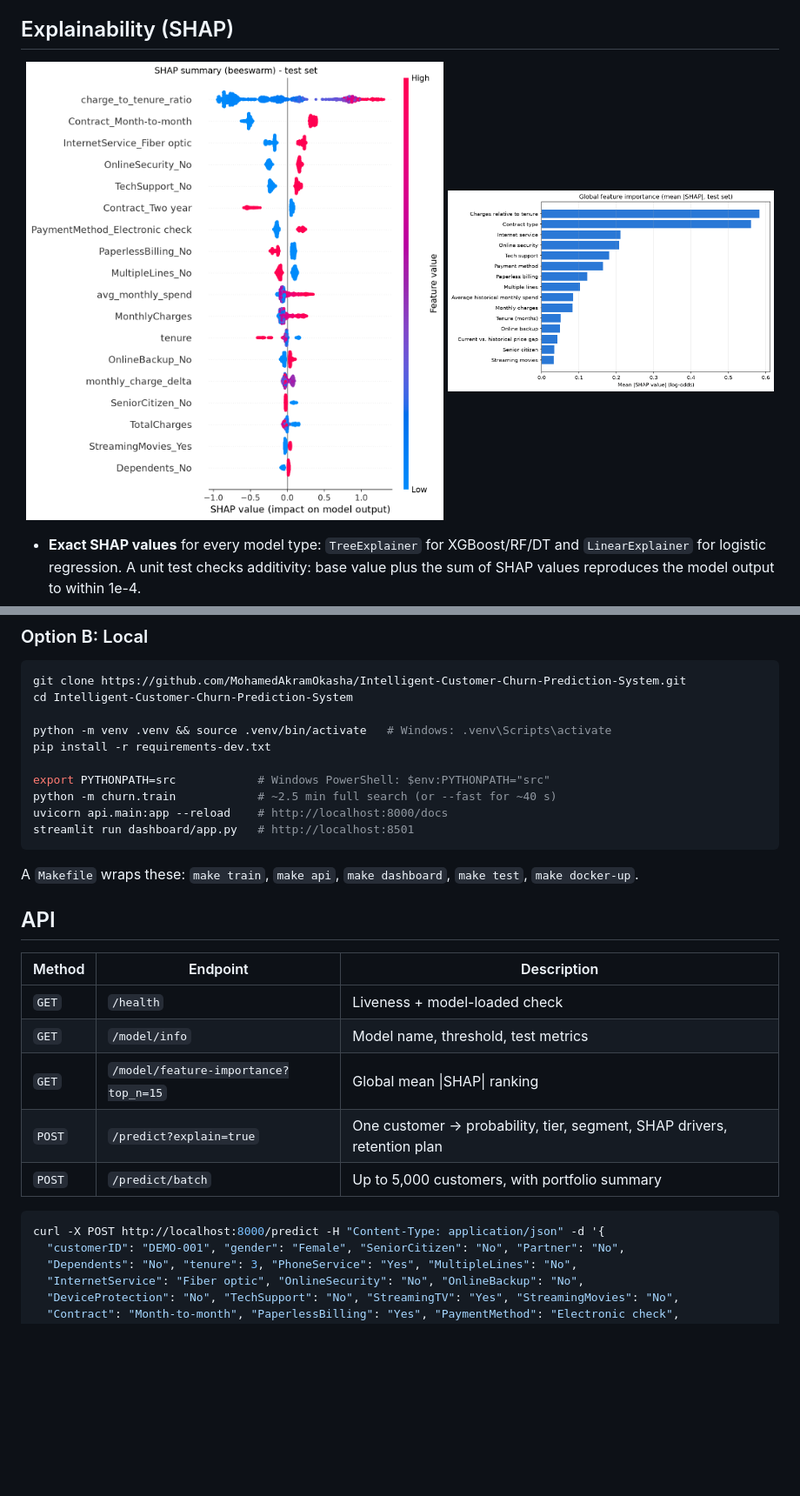
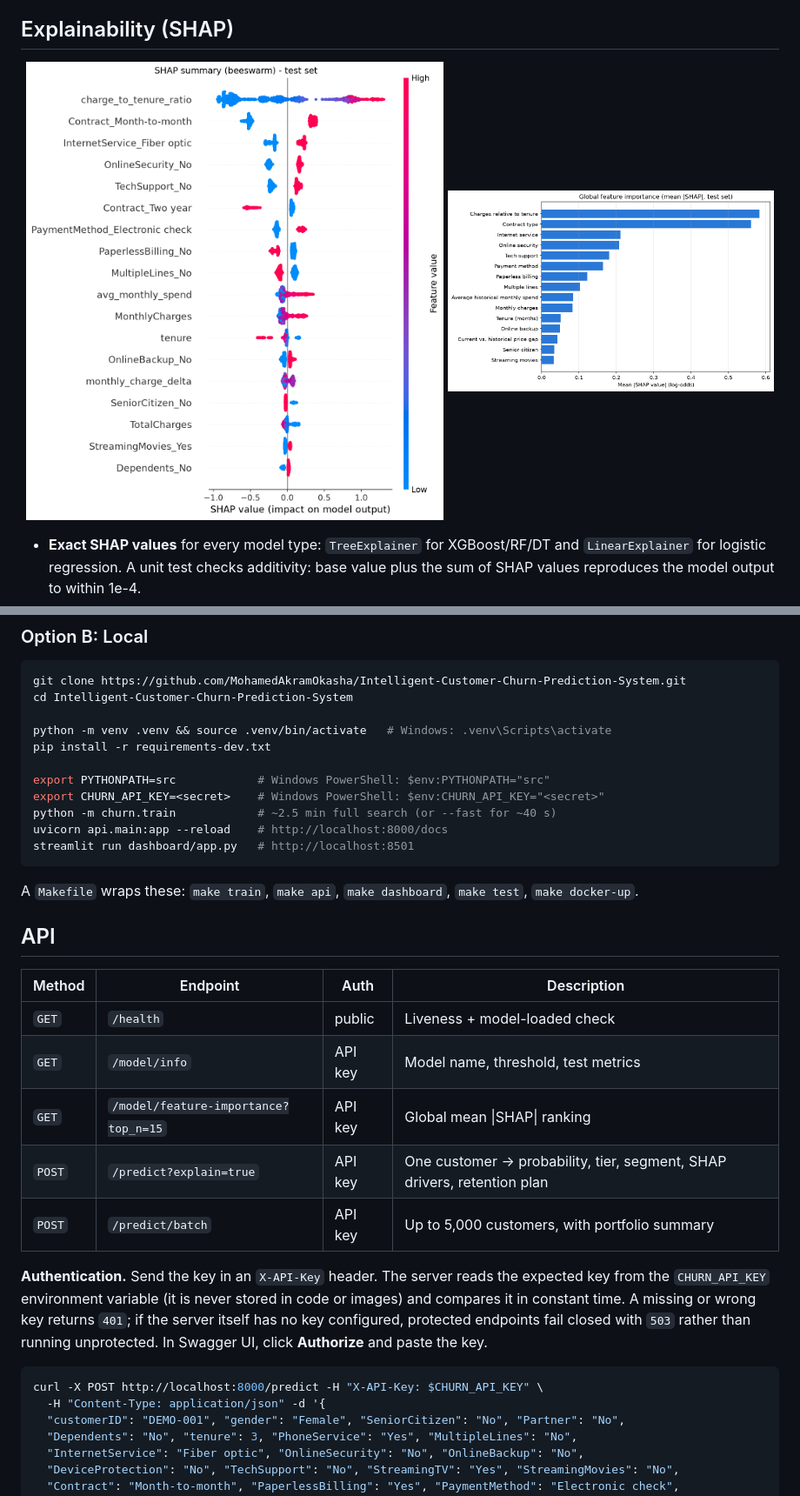
Before and after one commit to MohamedAkramOkasha/Intelligent-Customer-Churn-Prediction-System, a Markdown page: README.md, 2 parts joined by grey strips. Shown at 87% size. GitHub-like rendering; pictures changed too: reports/figures/shap_summary_beeswarm.png; blank space fills up the shorter version.

````diff
--- a/README.md
+++ b/README.md
@@ -182,6 +231,7 @@ python -m venv .venv && source .venv/bin/activate   # Windows: .venv\Scripts\act
 pip install -r requirements-dev.txt
 
 export PYTHONPATH=src            # Windows PowerShell: $env:PYTHONPATH="src"
+export CHURN_API_KEY=<secret>    # Windows PowerShell: $env:CHURN_API_KEY="<secret>"
 python -m churn.train            # ~2.5 min full search (or --fast for ~40 s)
 uvicorn api.main:app --reload    # http://localhost:8000/docs
 streamlit run dashboard/app.py   # http://localhost:8501
@@ -191,16 +241,23 @@ A `Makefile` wraps these: `make train`, `make api`, `make dashboard`, `make test
 
 ## API
 
-| Method | Endpoint | Description |
-|---|---|---|
-| `GET` | `/health` | Liveness + model-loaded check |
-| `GET` | `/model/info` | Model name, threshold, test metrics |
-| `GET` | `/model/feature-importance?top_n=15` | Global mean \|SHAP\| ranking |
-| `POST` | `/predict?explain=true` | One customer → probability, tier, segment, SHAP drivers, retention plan |
-| `POST` | `/predict/batch` | Up to 5,000 customers, with portfolio summary |
+| Method | Endpoint | Auth | Description |
+|---|---|---|---|
+| `GET` | `/health` | public | Liveness + model-loaded check |
+| `GET` | `/model/info` | API key | Model name, threshold, test metrics |
+| `GET` | `/model/feature-importance?top_n=15` | API key | Global mean \|SHAP\| ranking |
+| `POST` | `/predict?explain=true` | API key | One customer → probability, tier, segment, SHAP drivers, retention plan |
+| `POST` | `/predict/batch` | API key | Up to 5,000 customers, with portfolio summary |
+
+**Authentication.** Send the key in an `X-API-Key` header. The server reads the expected key
+from the `CHURN_API_KEY` environment variable (it is never stored in code or images) and
+compares it in constant time. A missing or wrong key returns `401`; if the server itself has no
+key configured, protected endpoints fail closed with `503` rather than running unprotected.
+In Swagger UI, click **Authorize** and paste the key.
 
 ```bash
-curl -X POST http://localhost:8000/predict -H "Content-Type: application/json" -d '{
+curl -X POST http://localhost:8000/predict -H "X-API-Key: $CHURN_API_KEY" \
+  -H "Content-Type: application/json" -d '{
   "customerID": "DEMO-001", "gender": "Female", "SeniorCitizen": "No", "Partner": "No",
   "Dependents": "No", "tenure": 3, "PhoneService": "Yes", "MultipleLines": "No",
   "InternetService": "Fiber optic", "OnlineSecurity": "No", "OnlineBackup": "No",
````
Also changed, not shown: other parts of README.md (+70 -11 lines), 18 other files.
